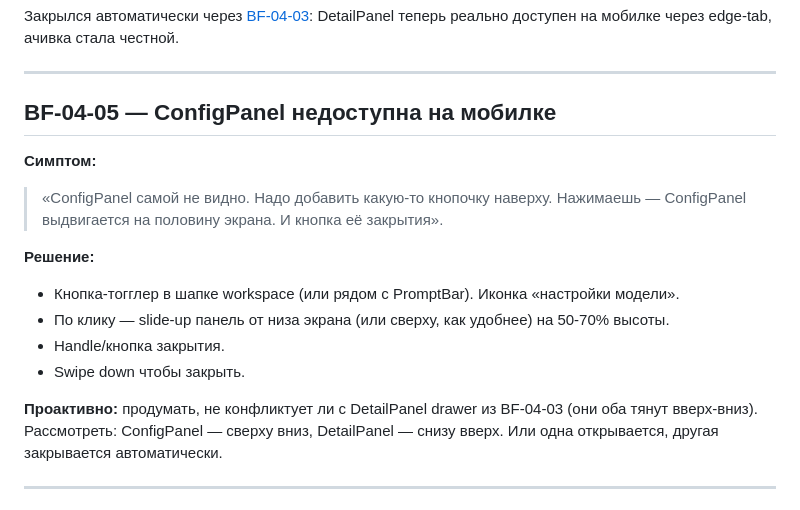
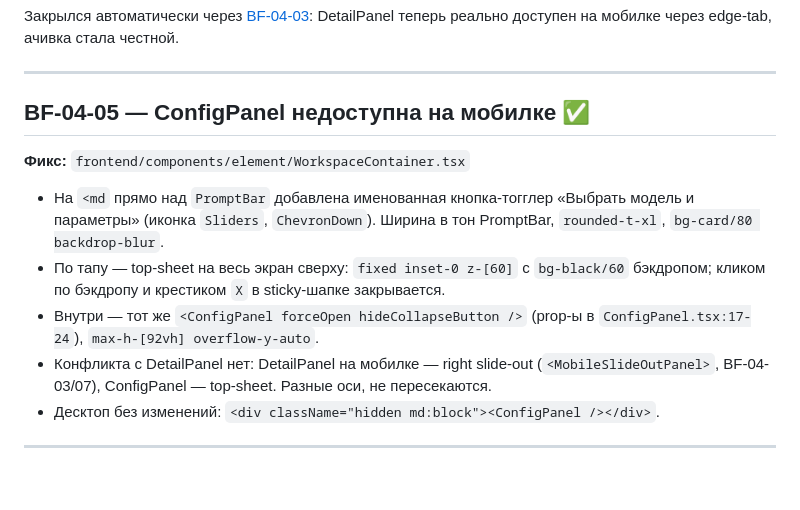
Before and after one commit to LehaCAD/Asset-Manager, a Markdown page: docs/bugfix-sessions/04-mobile-responsive.md, the part around the change. Rendered like a GitHub page; blank space fills up the shorter version.

Commit message:
docs(bf-04-05): mark ConfigPanel mobile top-sheet as closed
Code was already in WorkspaceContainer.tsx (labelled trigger above
PromptBar + top-sheet with X close, reuses ConfigPanel forceOpen).
Only the session doc still had it as spec — updated to ✅ with summary
so the session status reflects shipped reality.

Co-Authored-By: Claude Opus 4.7 (1M context) <noreply@anthropic.com>

```diff
--- a/docs/bugfix-sessions/04-mobile-responsive.md
+++ b/docs/bugfix-sessions/04-mobile-responsive.md
@@ -43,18 +43,14 @@
 
 ---
 
-## BF-04-05 — ConfigPanel недоступна на мобилке
+## BF-04-05 — ConfigPanel недоступна на мобилке ✅
 
-**Симптом:**
-> «ConfigPanel самой не видно. Надо добавить какую-то кнопочку наверху. Нажимаешь — ConfigPanel выдвигается на половину экрана. И кнопка её закрытия».
-
-**Решение:**
-- Кнопка-тогглер в шапке workspace (или рядом с PromptBar). Иконка «настройки модели».
-- По клику — slide-up панель от низа экрана (или сверху, как удобнее) на 50-70% высоты.
-- Handle/кнопка закрытия.
-- Swipe down чтобы закрыть.
-
-**Проактивно:** продумать, не конфликтует ли с DetailPanel drawer из BF-04-03 (они оба тянут вверх-вниз). Рассмотреть: ConfigPanel — сверху вниз, DetailPanel — снизу вверх. Или одна открывается, другая закрывается автоматически.
+**Фикс:** `frontend/components/element/WorkspaceContainer.tsx`
+- На `<md` прямо над `PromptBar` добавлена именованная кнопка-тогглер «Выбрать модель и параметры» (иконка `Sliders`, `ChevronDown`). Ширина в тон PromptBar, `rounded-t-xl`, `bg-card/80 backdrop-blur`.
+- По тапу — top-sheet на весь экран сверху: `fixed inset-0 z-[60]` с `bg-black/60` бэкдропом; кликом по бэкдропу и крестиком `X` в sticky-шапке закрывается.
+- Внутри — тот же `<ConfigPanel forceOpen hideCollapseButton />` (prop-ы в `ConfigPanel.tsx:17-24`), `max-h-[92vh] overflow-y-auto`.
+- Конфликта с DetailPanel нет: DetailPanel на мобилке — right slide-out (`<MobileSlideOutPanel>`, BF-04-03/07), ConfigPanel — top-sheet. Разные оси, не пересекаются.
+- Десктоп без изменений: `<div className="hidden md:block"><ConfigPanel /></div>`.
 
 ---
 
```
